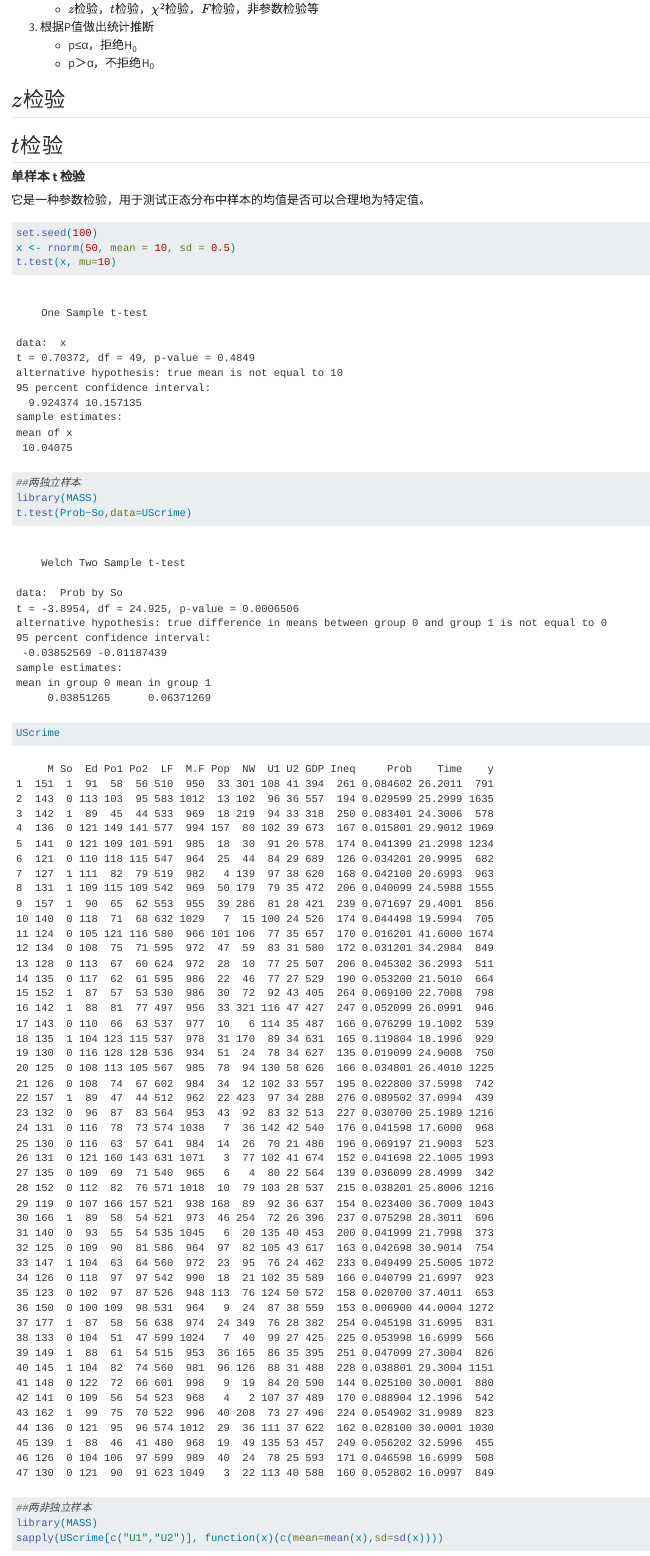
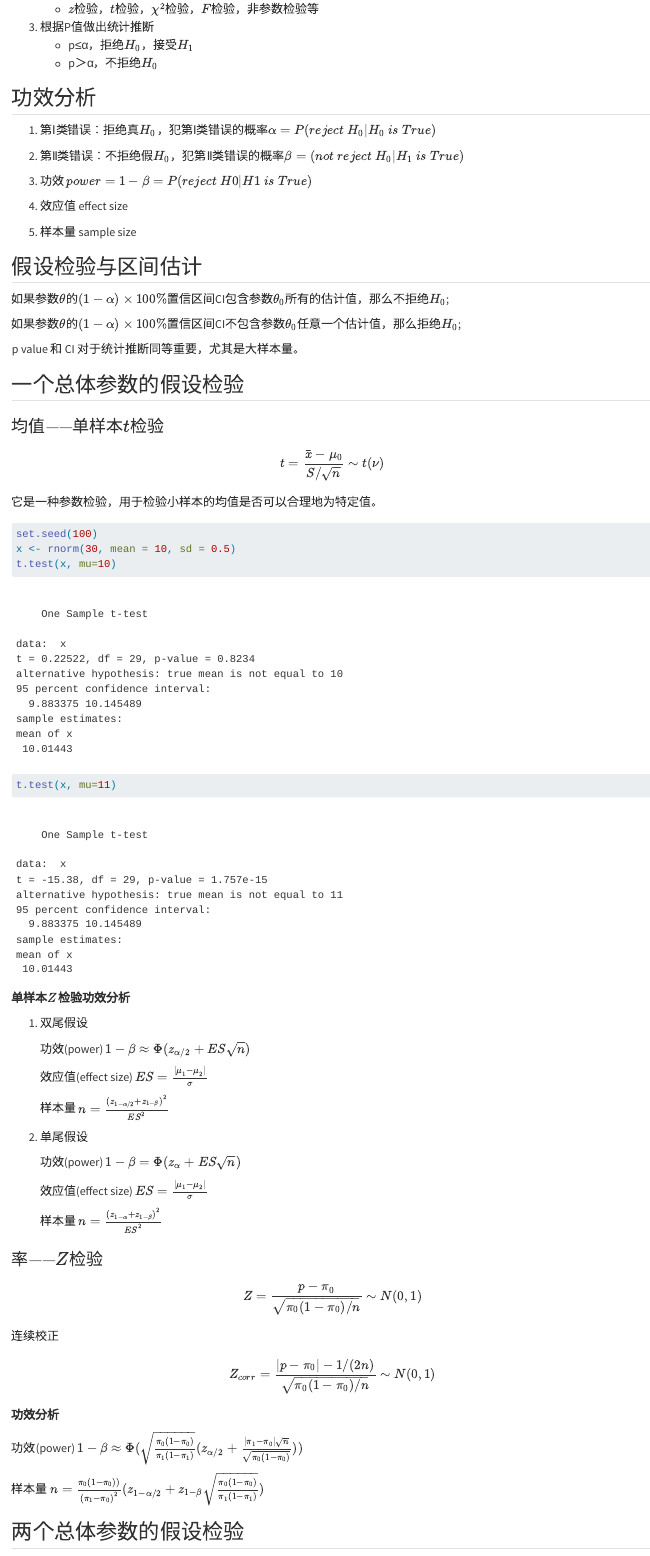
Before and after one commit to wanganlin00/MedicalBioStatistics, a Quarto document (hypothesis_testing.qmd): the page in a window 1100 px wide, from 250 px down. Rendered offline with R 4.5, knitr and Pandoc in place of Quarto, with nearby package versions; some code elsewhere in the file could not run offline.

Commit message:
Update hypothesis_testing.qmd

````diff
--- a/hypothesis_testing.qmd
+++ b/hypothesis_testing.qmd
@@ -9,22 +9,75 @@
 2.  选择检验方法和计算检验统计量
     -   $z$检验，$t$检验，$\chi^2$检验，$F$检验，非参数检验等
 3.  根据P值做出统计推断
-    -   p≤α，拒绝H~0~
-    -   p＞α，不拒绝H~0~
+    -   p≤α，拒绝$H_0$，接受$H_1$
+    -   p＞α，不拒绝$H_0$
 
-## $z$检验
+## 功效分析
 
-## $t$检验
+1.  第$Ⅰ$类错误：拒绝真$H_0$，犯第Ⅰ类错误的概率$\alpha=P(reject\  H_0|H_0\ is\ True)$
 
-#### **单样本 t 检验**
+2.  第$Ⅱ$类错误：不拒绝假$H_0$，犯第Ⅱ类错误的概率$\beta=(not\ reject\  H_0|H_1\ is\ True)$
 
-它是一种参数检验，用于测试正态分布中样本的均值是否可以合理地为特定值。
+3.  功效 $power=1-β=P(reject\  H0|H1 \ is\  True)$
+
+4.  效应值 effect size
+
+5.  样本量 sample size
+
+## 假设检验与区间估计
+
+如果参数$θ$的$(1-α)×100\%$置信区间CI包含参数$\theta_0$所有的估计值，那么不拒绝$H_0$;
+
+如果参数$θ$的$(1-α)×100\%$置信区间CI不包含参数$\theta_0$任意一个估计值，那么拒绝$H_0$;
+
+p value 和 CI 对于统计推断同等重要，尤其是大样本量。
+
+## 一个总体参数的假设检验
+
+### 均值------单样本$t$检验
+
+$$t=\frac{\bar x-\mu_0}{S /\sqrt n} \sim t(\nu) $$
+
+它是一种参数检验，用于检验小样本的均值是否可以合理地为特定值。
 
 ```{r}
 set.seed(100)
-x <- rnorm(50, mean = 10, sd = 0.5)
+x <- rnorm(30, mean = 10, sd = 0.5)
 t.test(x, mu=10)
+t.test(x, mu=11)
 ```
+
+**单样本**$Z$**检验功效分析**
+
+1.  双尾假设
+
+    功效(power) $1-β\approx\Phi(z_{\alpha/2}+ES\sqrt n)$
+
+    效应值(effect size) $ES=\frac{|\mu_1-\mu_2|}{\sigma}$
+
+    样本量 $n=\frac{(z_{1-\alpha/2}+z_{1-\beta})^2}{ES^2}$
+
+2.  单尾假设
+
+    功效(power) $1-β=\Phi(z_{\alpha}+ES\sqrt n)$
+
+    效应值(effect size) $ES=\frac{|\mu_1-\mu_2|}{\sigma}$
+
+    样本量 $n=\frac{(z_{1-\alpha}+z_{1-\beta})^2}{ES^2}$
+
+### 率------$Z$检验
+
+$$
+Z=\frac{p-\pi_0}{\sqrt{\pi_0(1-\pi_0)/n}}\sim N(0,1)
+$$ 连续校正 $$
+Z_{corr}=\frac{|p-\pi_0|-1/(2n)}{\sqrt{\pi_0(1-\pi_0)/n}}\sim N(0,1)
+$$ **功效分析**
+
+功效(power) $1-β\approx\Phi(\sqrt{\frac{\pi_0(1-\pi_0)}{\pi_1(1-\pi_1)}}(z_{\alpha/2}+\frac{|\pi_1-\pi_0|\sqrt n}{\sqrt{\pi_0(1-\pi_0)}}))$
+
+样本量 $n=\frac{\pi_0(1-\pi_0))}{(\pi_1-\pi_0)^2}(z_{1-\alpha/2}+z_{1-\beta}\sqrt{\frac{\pi_0(1-\pi_0)}{\pi_1(1-\pi_1)}})$
+
+## 两个总体参数的假设检验
 
 ```{r}
 ##两独立样本
````
Also changed, not shown: hypothesis_testing.qmd (10 more changed lines).
